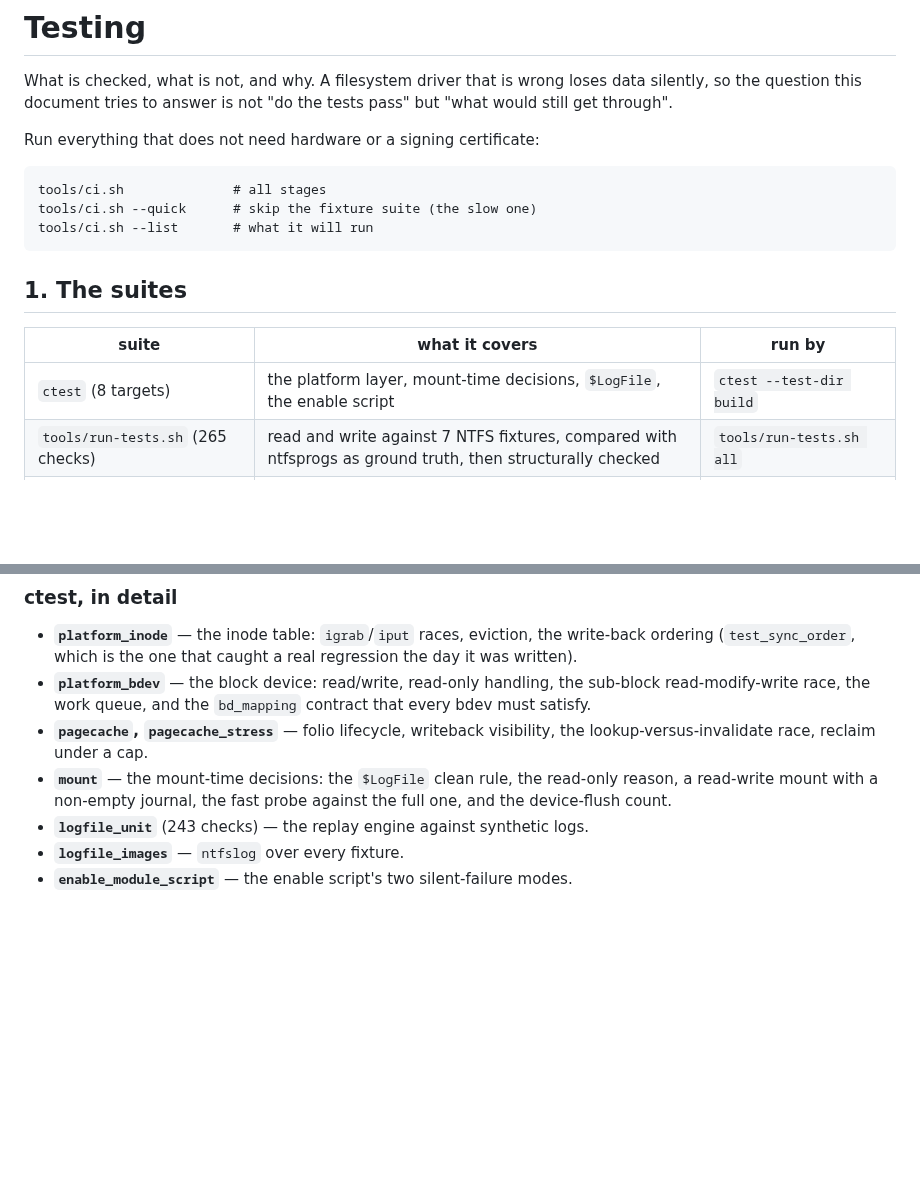
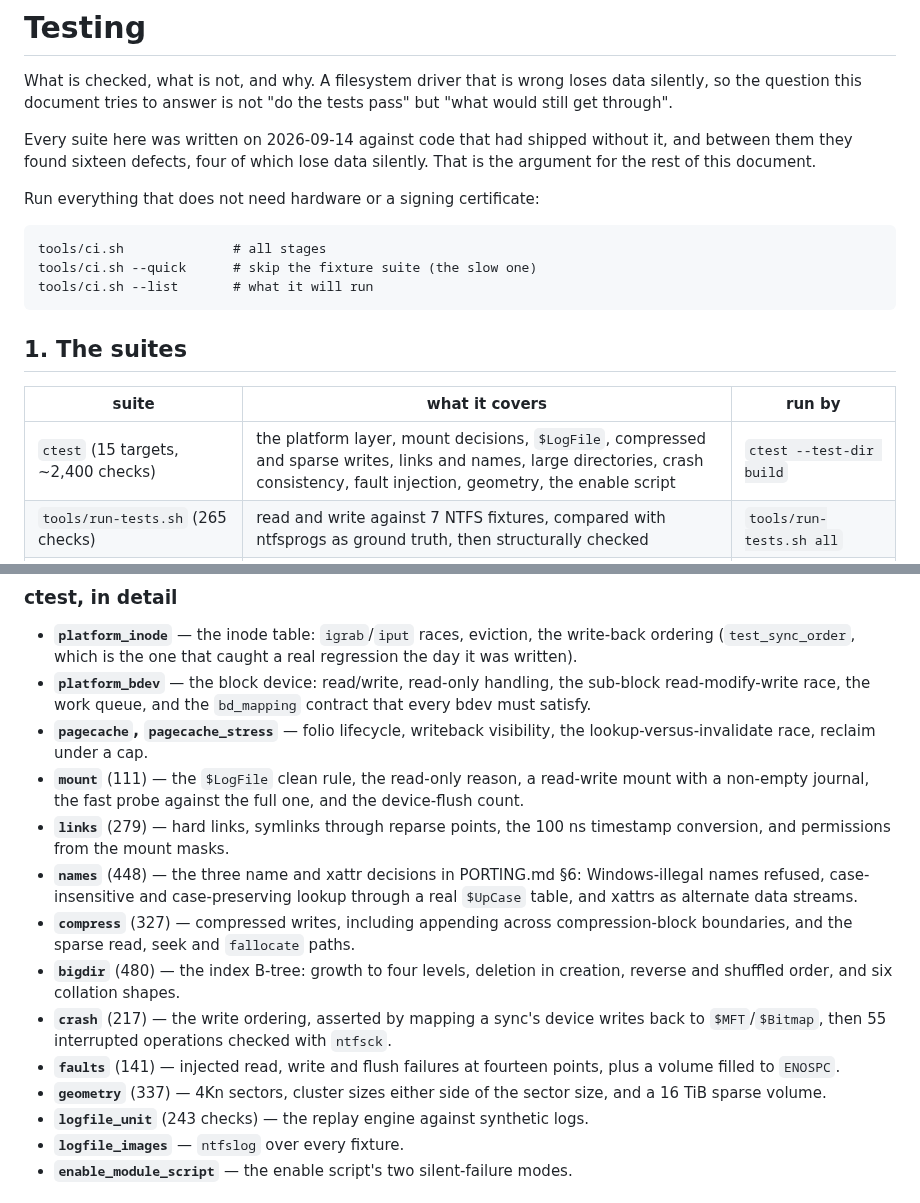
Before and after one commit to dr-kbadawi/ttntfs, a Markdown page: docs/TESTING.md, 2 parts joined by grey strips. Rendered like a GitHub page; blank space fills up the shorter version.

```diff
--- a/docs/TESTING.md
+++ b/docs/TESTING.md
@@ -3,6 +3,10 @@
 What is checked, what is not, and why. A filesystem driver that is wrong loses
 data silently, so the question this document tries to answer is not "do the
 tests pass" but "what would still get through".
+
+Every suite here was written on 2026-09-14 against code that had shipped
+without it, and between them they found sixteen defects, four of which lose data
+silently. That is the argument for the rest of this document.
 
 Run everything that does not need hardware or a signing certificate:
 
@@ -16,7 +20,7 @@ tools/ci.sh --list       # what it will run
 
 | suite | what it covers | run by |
 |---|---|---|
-| `ctest` (8 targets) | the platform layer, mount-time decisions, `$LogFile`, the enable script | `ctest --test-dir build` |
+| `ctest` (15 targets, ~2,400 checks) | the platform layer, mount decisions, `$LogFile`, compressed and sparse writes, links and names, large directories, crash consistency, fault injection, geometry, the enable script | `ctest --test-dir build` |
 | `tools/run-tests.sh` (265 checks) | read and write against 7 NTFS fixtures, compared with ntfsprogs as ground truth, then structurally checked | `tools/run-tests.sh all` |
 | `NTFSTests` (51 tests) | the app's Swift logic: option parsing, status decoding, note expiry | `xcodebuild test -scheme NTFSTests` |
 | `fskit/scripts/mount-test.sh` | a real FSKit mount, read-write, end to end, then `fsck` on the result | by hand |
@@ -31,9 +35,25 @@ tools/ci.sh --list       # what it will run
   contract that every bdev must satisfy.
 * **`pagecache`, `pagecache_stress`** — folio lifecycle, writeback visibility,
   the lookup-versus-invalidate race, reclaim under a cap.
-* **`mount`** — the mount-time decisions: the `$LogFile` clean rule, the
-  read-only reason, a read-write mount with a non-empty journal, the fast probe
-  against the full one, and the device-flush count.
+* **`mount`** (111) — the `$LogFile` clean rule, the read-only reason, a
+  read-write mount with a non-empty journal, the fast probe against the full
+  one, and the device-flush count.
+* **`links`** (279) — hard links, symlinks through reparse points, the 100 ns
+  timestamp conversion, and permissions from the mount masks.
+* **`names`** (448) — the three name and xattr decisions in PORTING.md §6:
+  Windows-illegal names refused, case-insensitive and case-preserving lookup
+  through a real `$UpCase` table, and xattrs as alternate data streams.
+* **`compress`** (327) — compressed writes, including appending across
+  compression-block boundaries, and the sparse read, seek and `fallocate` paths.
+* **`bigdir`** (480) — the index B-tree: growth to four levels, deletion in
+  creation, reverse and shuffled order, and six collation shapes.
+* **`crash`** (217) — the write ordering, asserted by mapping a sync's device
+  writes back to `$MFT`/`$Bitmap`, then 55 interrupted operations checked with
+  `ntfsck`.
+* **`faults`** (141) — injected read, write and flush failures at fourteen
+  points, plus a volume filled to `ENOSPC`.
+* **`geometry`** (337) — 4Kn sectors, cluster sizes either side of the sector
+  size, and a 16 TiB sparse volume.
 * **`logfile_unit`** (243 checks) — the replay engine against synthetic logs.
 * **`logfile_images`** — `ntfslog` over every fixture.
 * **`enable_module_script`** — the enable script's two silent-failure modes.
```
Also changed, not shown: README.md (+21 -17 lines), docs/PORTING.md (+3 -2 lines).
